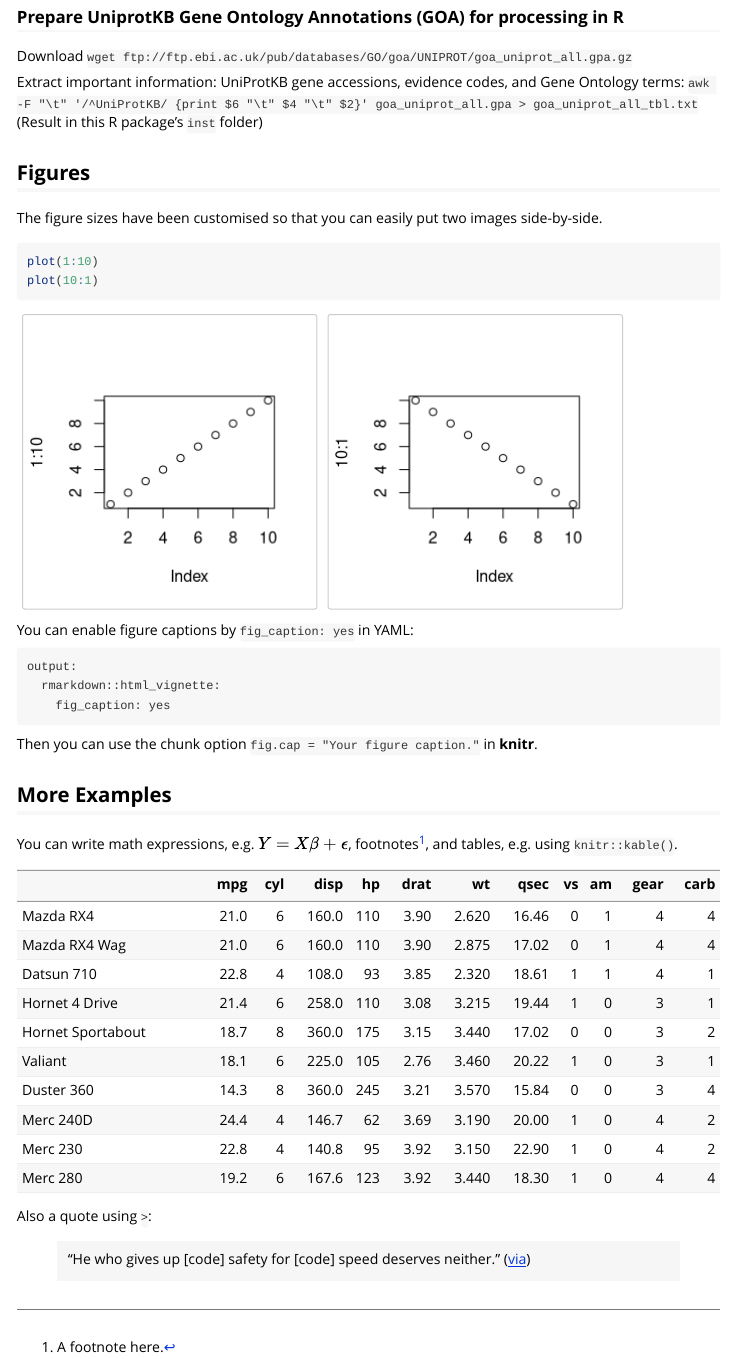
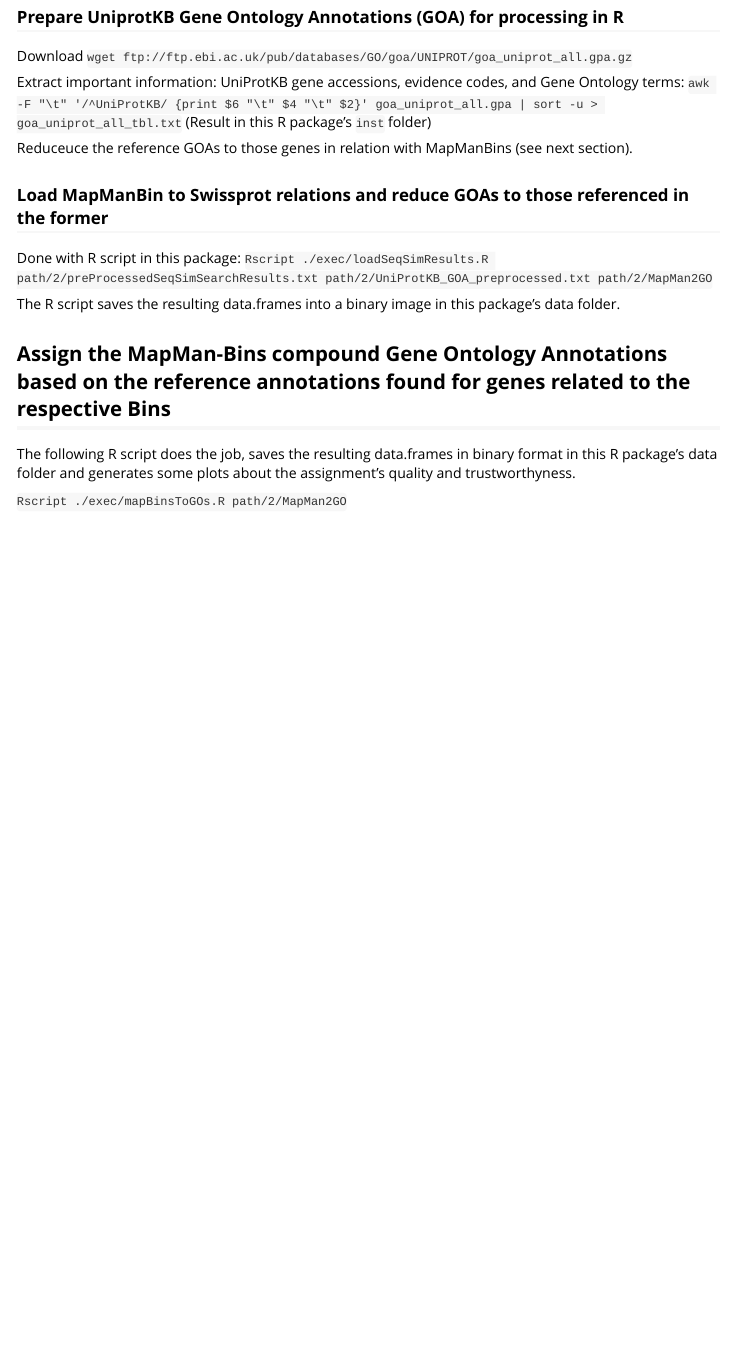
Before and after one commit to yaxalponce/MapMan2GO, an R Markdown document (vignettes/MapMan2GO.Rmd): the page in a window 1100 px wide, from 700 px down. Rendered offline with R 4.5, knitr and Pandoc, with nearby package versions.

Commit message:
Finished mapping compound GOAs onto MapManBins

````diff
--- /dev/null
+++ b/exec/loadSeqSimResults.R
@@ -0,0 +1,26 @@
+require(MapMan2GO)
+
+message("USAGE: Rscript path/2/MapMan2GO/exec/loadSeqSimResults.R path/2/preProcessedSeqSimSearchResults.txt path/2/UniProtKB_GOA_preprocessed.txt path/2/MapMan2GO")
+
+#' Input command line arguments:
+input.args <- commandArgs(trailingOnly = TRUE)
+
+#' Sequence Similarity Search Results:
+mm.bins.vs.sprot <- fread(input.args[[1]], data.table = FALSE)
+colnames(mm.bins.vs.sprot) <- c("MapManBin", "Swissprot.Hit")
+mm.bins.vs.sprot$Swissprot.Short.ID <- sanitizeAccession(mm.bins.vs.sprot$Swissprot.Hit)
+
+
+#' UniProtKB Gene Identifier to Gene Ontology Term Annotations (GOA):
+ukb.goa <- fread(input.args[[2]], header = FALSE, sep = "\t", colClasses = rep("character",
+    3))
+ukb.goa.hits <- as.data.frame(ukb.goa[which(ukb.goa$V3 %in% mm.bins.vs.sprot$Swissprot.Short.ID),
+    ], stringsAsFactors = FALSE)
+colnames(ukb.goa.hits) <- c("ECO", "GO", "Swissprot.Hit")
+
+
+#' Save results:
+save(mm.bins.vs.sprot, ukb.goa.hits, file = file.path(input.args[[3]], "data", "MapManBinsVsSwissprotAndGOA.RData"))
+
+
+message("DONE")
--- /dev/null
+++ b/exec/mapBinsToGOs.R
@@ -0,0 +1,51 @@
+require(MapMan2GO)
+options(mc.cores = detectCores())
+
+message("USAGE: Rscript path/2/MapMan2GO/exec/mapBinsToGOs.R path/2/MapMan2GO")
+
+input.args <- commandArgs(trailingOnly = TRUE)
+
+#' Map MapMan-Bins to compound Gene Ontology Term Annotations (GOA):
+mm.2.go <- setNames(mclapply(mm.bins.vs.sprot$MapManBin, compoundGoAnnotationEntropy),
+    mm.bins.vs.sprot$MapManBin)
+mm.2.go.df <- Reduce(rbind, mclapply(names(mm.2.go), function(x) {
+    y <- mm.2.go[[x]]
+    data.frame(MapManBin = x, MapManBin.GO = y[["MapManBin.GO"]], Shannon.Entropy = y[["Shannon.Entropy"]],
+        n.GO = y[["n.GO"]], n.genes = y[["n.genes"]], median.n.GO = y[["median.n.GO"]],
+        stringsAsFactors = FALSE)
+}))
+
+
+#' Some statistics:
+#' - Histogram of Number of GO Terms per MapMan-Bin GOA
+pdf(file.path(input.args[[1]], "inst", "NumberOfGoTermsPerMapManBinGoaHist.pdf"))
+hist(mm.2.go.df$n.GO, breaks = 20, col = "lightgrey", xlab = "Number of GO Terms per MapMan-Bin GOA",
+    main = "")
+dev.off()
+#' - Histogram of Entropies
+pdf(file.path(input.args[[1]], "inst", "MapManBinGoaEntropyHist.pdf"))
+hist(mm.2.go.df$Shannon.Entropy, breaks = 20, xlab = "Shannon Entropy of compound GO Annotations per MapMan-Bin",
+    main = "", col = "lightgrey")
+dev.off()
+#' - Histogram of Sizes in terms of number of genes
+pdf(file.path(input.args[[1]], "inst", "GenesPerMapManBinHist.pdf"))
+hist(mm.2.go.df$n.genes, breaks = 20, xlab = "Number of genes per MapMan-Bin", main = "",
+    col = "lightgrey")
+dev.off()
+#' - Number of genes vs Number of GO Terms in the Bin-GOA:
+pdf(file.path(input.args[[1]], "inst", "NumberOfGenesVsNumberOfGoTermsInMapManBinGOA.pdf"))
+plot(mm.2.go.df$n.genes, mm.2.go.df$n.GO, xlab = "Number of genes per MapMan-Bin",
+    ylab = "Number of GO Terms in MapMan-Bin-GOA", pch = 20)
+dev.off()
+#' - Median of GO Terms per Gene-GOA vs Number of GO Terms in Bin GOA
+pdf(file.path(input.args[[1]], "inst", "MedianOfGoTermsPerGeneGoaVsNumberOfGoTermsInMapManBinGOA.pdf"))
+plot(mm.2.go.df$median.n.GO, mm.2.go.df$n.GO, xlab = "Median of GO Terms per Gene-GOA per MapMan-Bin",
+    ylab = "Number of GO Terms in MapMan-Bin-GOA", pch = 20)
+dev.off()
+
+
+#' Save results:
+save(mm.2.go, mm.2.go.df, file = file.path(input.args[[1]], "data", "MapManBins2GO.RData"))
+
+
+message("DONE")
--- a/vignettes/MapMan2GO.Rmd
+++ b/vignettes/MapMan2GO.Rmd
@@ -35,34 +35,18 @@ And retain only matches of 100 percent sequence identity: `awk -F "\t" '{if ($3
 
 Download `wget ftp://ftp.ebi.ac.uk/pub/databases/GO/goa/UNIPROT/goa_uniprot_all.gpa.gz`
 
-Extract important information: UniProtKB gene accessions, evidence codes, and Gene Ontology terms: `awk -F "\t" '/^UniProtKB/ {print $6 "\t" $4 "\t" $2}' goa_uniprot_all.gpa > goa_uniprot_all_tbl.txt` (Result in this R package's `inst` folder)
+Extract important information: UniProtKB gene accessions, evidence codes, and Gene Ontology terms: `awk -F "\t" '/^UniProtKB/ {print $6 "\t" $4 "\t" $2}' goa_uniprot_all.gpa | sort -u > goa_uniprot_all_tbl.txt` (Result in this R package's `inst` folder)
 
-## Figures
+Reduceuce the reference GOAs to those genes in relation with MapManBins (see next section).
 
-The figure sizes have been customised so that you can easily put two images side-by-side.
+### Load MapManBin to Swissprot relations and reduce GOAs to those referenced in the former
 
-```{r, fig.show='hold'}
-plot(1:10)
-plot(10:1)
-```
+Done with R script in this package: `Rscript ./exec/loadSeqSimResults.R path/2/preProcessedSeqSimSearchResults.txt path/2/UniProtKB_GOA_preprocessed.txt path/2/MapMan2GO`
 
-You can enable figure captions by `fig_caption: yes` in YAML:
+The R script saves the resulting data.frames into a binary image in this package's data folder.
 
-    output:
-      rmarkdown::html_vignette:
-        fig_caption: yes
+## Assign the MapMan-Bins compound Gene Ontology Annotations based on the reference annotations found for genes related to the respective Bins
 
-Then you can use the chunk option `fig.cap = "Your figure caption."` in **knitr**.
+The following R script does the job, saves the resulting data.frames in binary format in this R package's data folder and generates some plots about the assignment's quality and trustworthyness.
 
-## More Examples
-
-You can write math expressions, e.g. $Y = X\beta + \epsilon$, footnotes^[A footnote here.], and tables, e.g. using `knitr::kable()`.
-
-```{r, echo=FALSE, results='asis'}
-knitr::kable(head(mtcars, 10))
-```
-
-Also a quote using `>`:
-
-> "He who gives up [code] safety for [code] speed deserves neither."
-([via](https://twitter.com/hadleywickham/status/504368538874703872))
+`Rscript ./exec/mapBinsToGOs.R path/2/MapMan2GO`
````
Also changed, not shown: R/funks.R (added, +83 -0 lines), R/zzz.R (added, +3 -0 lines), data/MapManBins2GO.RData (added), data/MapManBinsVsSwissprotAndGOA.RData (added), inst/GenesPerMapManBinHist.pdf (added), inst/MapManBinGoaEntropyHist.pdf (added), inst/MedianOfGoTermsPerGeneGoaVsNumberOfGoTermsInMapManBinGOA.pdf (added), inst/NumberOfGenesVsNumberOfGoTermsInMapManBinGOA.pdf (added), inst/NumberOfGoTermsPerMapManBinGoaHist.pdf (added), vignettes/MapMan2GO.html (added), 6 other files.
